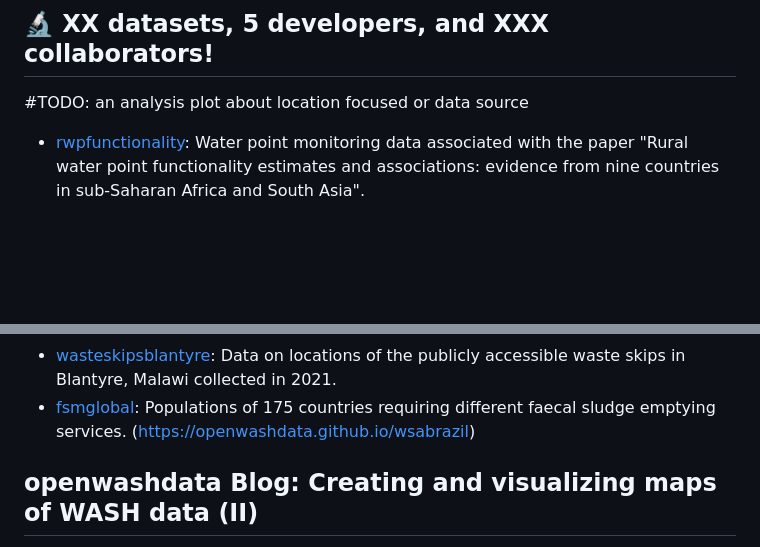
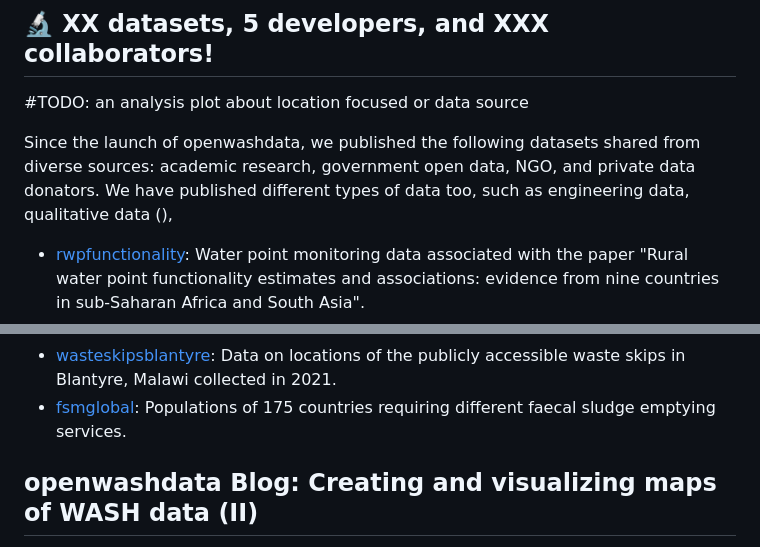
Before and after one commit to openwashdata/newsletter, a Markdown page: issue-10-2024-05.md, 2 parts joined by grey strips. Rendered like a GitHub page; blank space fills up the shorter version.

```diff
--- a/issue-10-2024-05.md
+++ b/issue-10-2024-05.md
@@ -2,6 +2,8 @@ We are reaching to the 10th newsletter! The community is growing and we are happ
 
 ## 🔬  XX datasets, 5 developers, and XXX collaborators!
 #TODO: an analysis plot about location focused or data source
+
+Since the launch of openwashdata, we published the following datasets shared from diverse sources: academic research, government open data, NGO, and private data donators. We have published different types of data too, such as engineering data, qualitative data (),
 
 - [rwpfunctionality](https://openwashdata.github.io/rwpfunctionality):	Water point monitoring data associated with the paper "Rural water point functionality estimates and associations: evidence from nine countries in sub-Saharan Africa and South Asia".
 - [gdho](https://openwashdata.github.io/rwpfunctionality): A dataset of global humanitarian organizations collected by Humanitarian Outcomes.
@@ -15,7 +17,6 @@ We are reaching to the 10th newsletter! The community is growing and we are happ
 - [biogasoutcomesmalawi](https://openwashdata.github.io/biogasoutcomesmalawi):	Data for 61 semi-structured interviews with biogas owners in Malawi.
 - [wasteskipsblantyre](https://openwashdata.github.io/wasteskipsblantyre):	Data on locations of the publicly accessible waste skips in Blantyre, Malawi collected in 2021.
 - [fsmglobal](https://openwashdata.github.io/fsmglobal): Populations of 175 countries requiring different faecal sludge emptying services.
-(https://openwashdata.github.io/wsabrazil)
 
 ## openwashdata Blog: Creating and visualizing maps of WASH data (II)
 What if our data only contains geographical information like countries or regions? This second blog tutorial will guide you to combine your data with useful external geographical data to plot the maps. We walk you through with an example on drawing the global distribution of humanitarian organizations with openwashdata package [`gdho`](https://github.com/openwashdata/gdho/).
```
